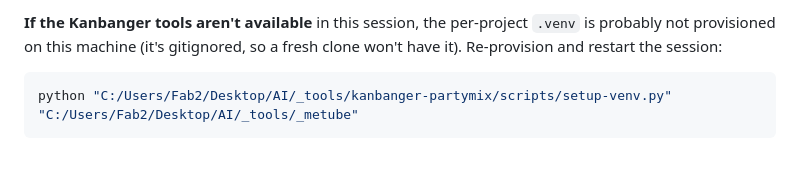
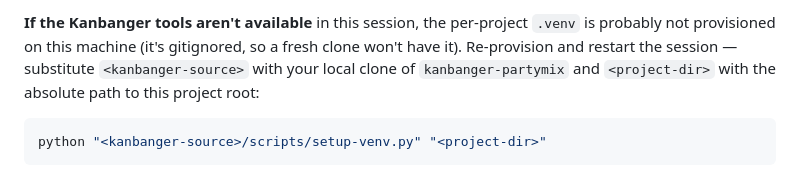
Before and after one commit to earlyprototype/meTube, a Markdown page: CLAUDE.md, the part around the change. GitHub-like rendering.

Commit message:
docs(CLAUDE.md): parameterize kanbanger recovery command for portability
CodeRabbit flagged the hardcoded `C:/Users/Fab2/...` paths in the kanbanger
recovery instruction as machine-specific (markdownlint MD040-adjacent
portability concern, re-flagged on commit e2ad91f after I deferred it on
the prior review pass).

Replaced absolute paths with `<kanbanger-source>` and `<project-dir>`
placeholders, plus a one-line substitution note above the fence. The
recovery instruction now works as a template for any clone, not just this
machine.

Note: this section is auto-managed by the kanbanger MCP server
(`<!-- kanbanger:start --> ... <!-- kanbanger:end -->`). If kanbanger
regenerates the block in a future housekeeping pass and re-introduces the
absolute paths, the right fix is upstream in kanbanger itself.

````diff
--- a/CLAUDE.md
+++ b/CLAUDE.md
@@ -268,9 +268,11 @@ this project.
 
 **If the Kanbanger tools aren't available** in this session, the per-project
 `.venv` is probably not provisioned on this machine (it's gitignored, so a
-fresh clone won't have it). Re-provision and restart the session:
+fresh clone won't have it). Re-provision and restart the session — substitute
+`<kanbanger-source>` with your local clone of `kanbanger-partymix` and
+`<project-dir>` with the absolute path to this project root:
 
 ```bash
-python "C:/Users/Fab2/Desktop/AI/_tools/kanbanger-partymix/scripts/setup-venv.py" "C:/Users/Fab2/Desktop/AI/_tools/_metube"
+python "<kanbanger-source>/scripts/setup-venv.py" "<project-dir>"
 ```
 <!-- kanbanger:end -->
````
